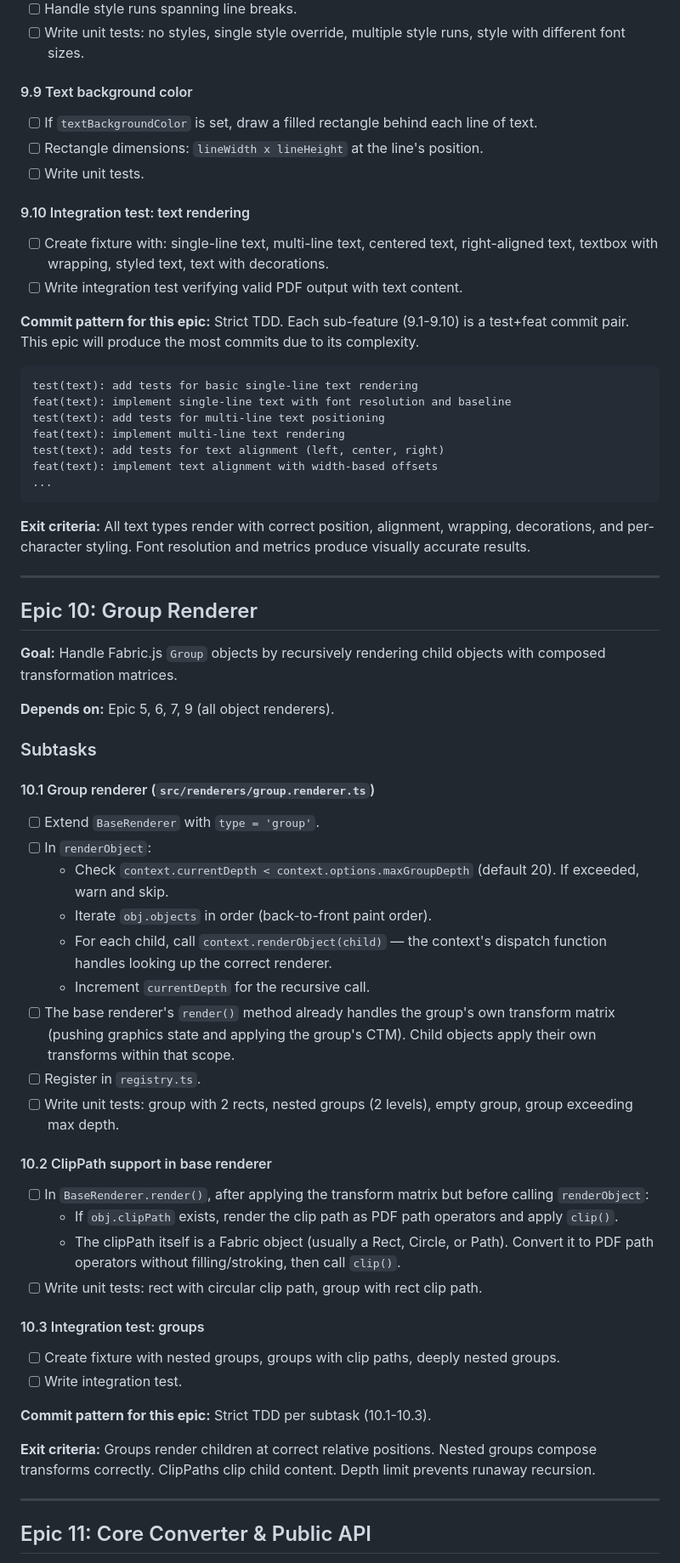
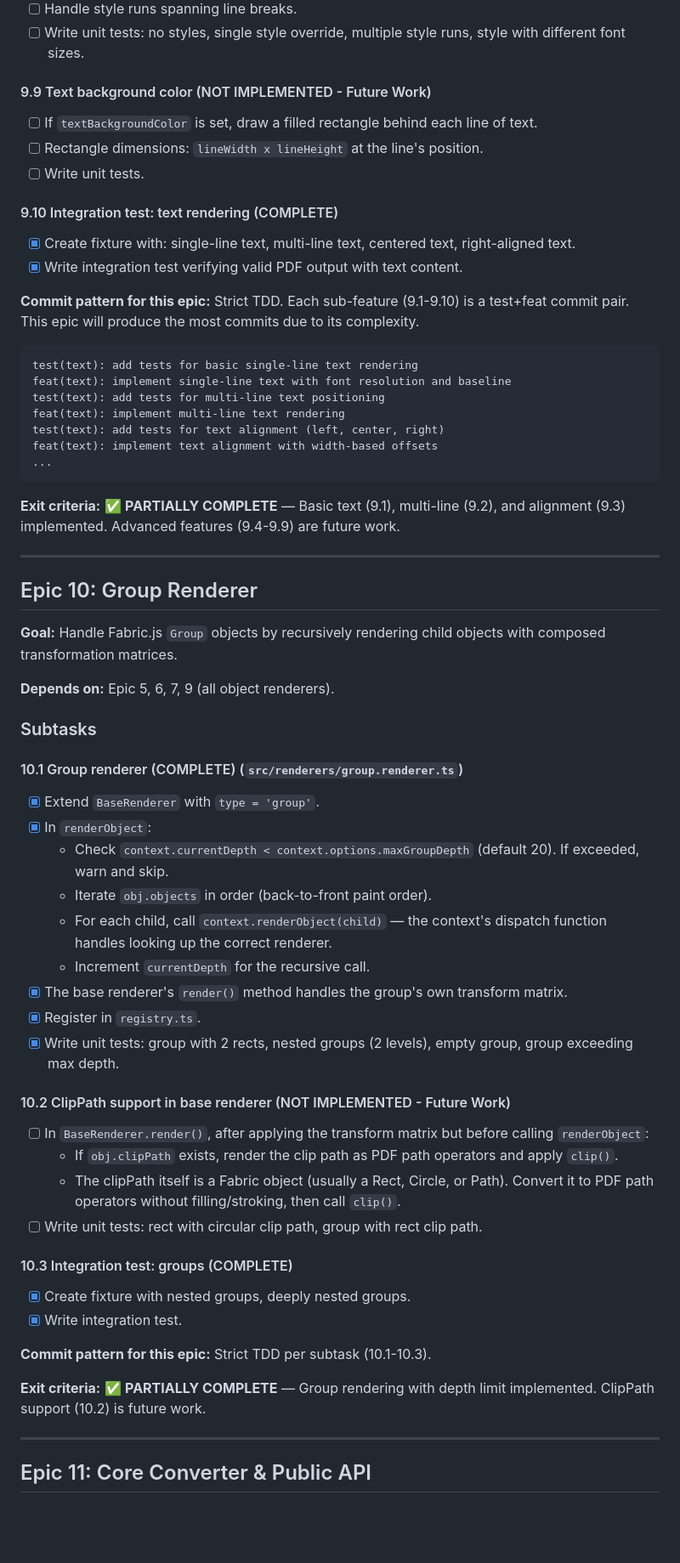
Before and after one commit to Mr-Ashish/fabricjs-pdflib-converter, a Markdown page: docs/EPICS.md, the part around one of its changes. Shown at 85% size. GitHub-like rendering; blank space fills up the shorter version.

````diff
--- a/docs/EPICS.md
+++ b/docs/EPICS.md
@@ -576,14 +576,14 @@ test(renderer): add integration test for basic shapes
 - [ ] Handle style runs spanning line breaks.
 - [ ] Write unit tests: no styles, single style override, multiple style runs, style with different font sizes.
 
-#### 9.9 Text background color
+#### 9.9 Text background color (NOT IMPLEMENTED - Future Work)
 - [ ] If `textBackgroundColor` is set, draw a filled rectangle behind each line of text.
 - [ ] Rectangle dimensions: `lineWidth x lineHeight` at the line's position.
 - [ ] Write unit tests.
 
-#### 9.10 Integration test: text rendering
-- [ ] Create fixture with: single-line text, multi-line text, centered text, right-aligned text, textbox with wrapping, styled text, text with decorations.
-- [ ] Write integration test verifying valid PDF output with text content.
+#### 9.10 Integration test: text rendering (COMPLETE)
+- [x] Create fixture with: single-line text, multi-line text, centered text, right-aligned text.
+- [x] Write integration test verifying valid PDF output with text content.
 
 **Commit pattern for this epic:** Strict TDD. Each sub-feature (9.1-9.10) is a test+feat commit pair. This epic will produce the most commits due to its complexity.
 ```
@@ -596,7 +596,7 @@ feat(text): implement text alignment with width-based offsets
 ...
 ```
 
-**Exit criteria:** All text types render with correct position, alignment, wrapping, decorations, and per-character styling. Font resolution and metrics produce visually accurate results.
+**Exit criteria:** ✅ **PARTIALLY COMPLETE** — Basic text (9.1), multi-line (9.2), and alignment (9.3) implemented. Advanced features (9.4-9.9) are future work.
 
 ---
 
@@ -608,30 +608,30 @@ feat(text): implement text alignment with width-based offsets
 
 ### Subtasks
 
-#### 10.1 Group renderer (`src/renderers/group.renderer.ts`)
-- [ ] Extend `BaseRenderer` with `type = 'group'`.
-- [ ] In `renderObject`:
+#### 10.1 Group renderer (COMPLETE) (`src/renderers/group.renderer.ts`)
+- [x] Extend `BaseRenderer` with `type = 'group'`.
+- [x] In `renderObject`:
   - Check `context.currentDepth < context.options.maxGroupDepth` (default 20). If exceeded, warn and skip.
   - Iterate `obj.objects` in order (back-to-front paint order).
   - For each child, call `context.renderObject(child)` — the context's dispatch function handles looking up the correct renderer.
   - Increment `currentDepth` for the recursive call.
-- [ ] The base renderer's `render()` method already handles the group's own transform matrix (pushing graphics state and applying the group's CTM). Child objects apply their own transforms within that scope.
-- [ ] Register in `registry.ts`.
-- [ ] Write unit tests: group with 2 rects, nested groups (2 levels), empty group, group exceeding max depth.
+- [x] The base renderer's `render()` method handles the group's own transform matrix.
+- [x] Register in `registry.ts`.
+- [x] Write unit tests: group with 2 rects, nested groups (2 levels), empty group, group exceeding max depth.
 
-#### 10.2 ClipPath support in base renderer
+#### 10.2 ClipPath support in base renderer (NOT IMPLEMENTED - Future Work)
 - [ ] In `BaseRenderer.render()`, after applying the transform matrix but before calling `renderObject`:
   - If `obj.clipPath` exists, render the clip path as PDF path operators and apply `clip()`.
   - The clipPath itself is a Fabric object (usually a Rect, Circle, or Path). Convert it to PDF path operators without filling/stroking, then call `clip()`.
 - [ ] Write unit tests: rect with circular clip path, group with rect clip path.
 
-#### 10.3 Integration test: groups
-- [ ] Create fixture with nested groups, groups with clip paths, deeply nested groups.
-- [ ] Write integration test.
+#### 10.3 Integration test: groups (COMPLETE)
+- [x] Create fixture with nested groups, deeply nested groups.
+- [x] Write integration test.
 
 **Commit pattern for this epic:** Strict TDD per subtask (10.1-10.3).
 
-**Exit criteria:** Groups render children at correct relative positions. Nested groups compose transforms correctly. ClipPaths clip child content. Depth limit prevents runaway recursion.
+**Exit criteria:** ✅ **PARTIALLY COMPLETE** — Group rendering with depth limit implemented. ClipPath support (10.2) is future work.
 
 ---
 
````
Also changed, not shown: other parts of docs/EPICS.md (+60 -60 lines).
